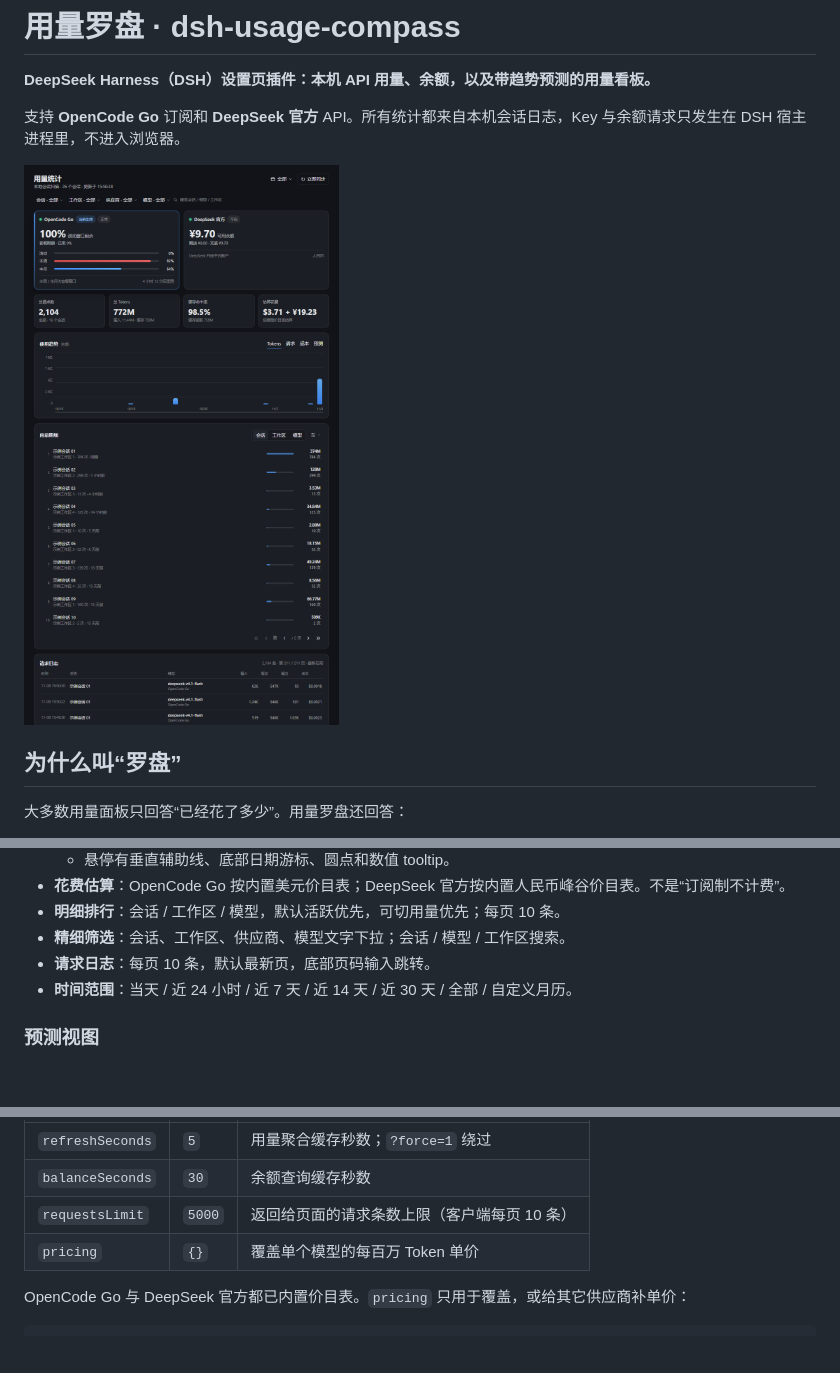
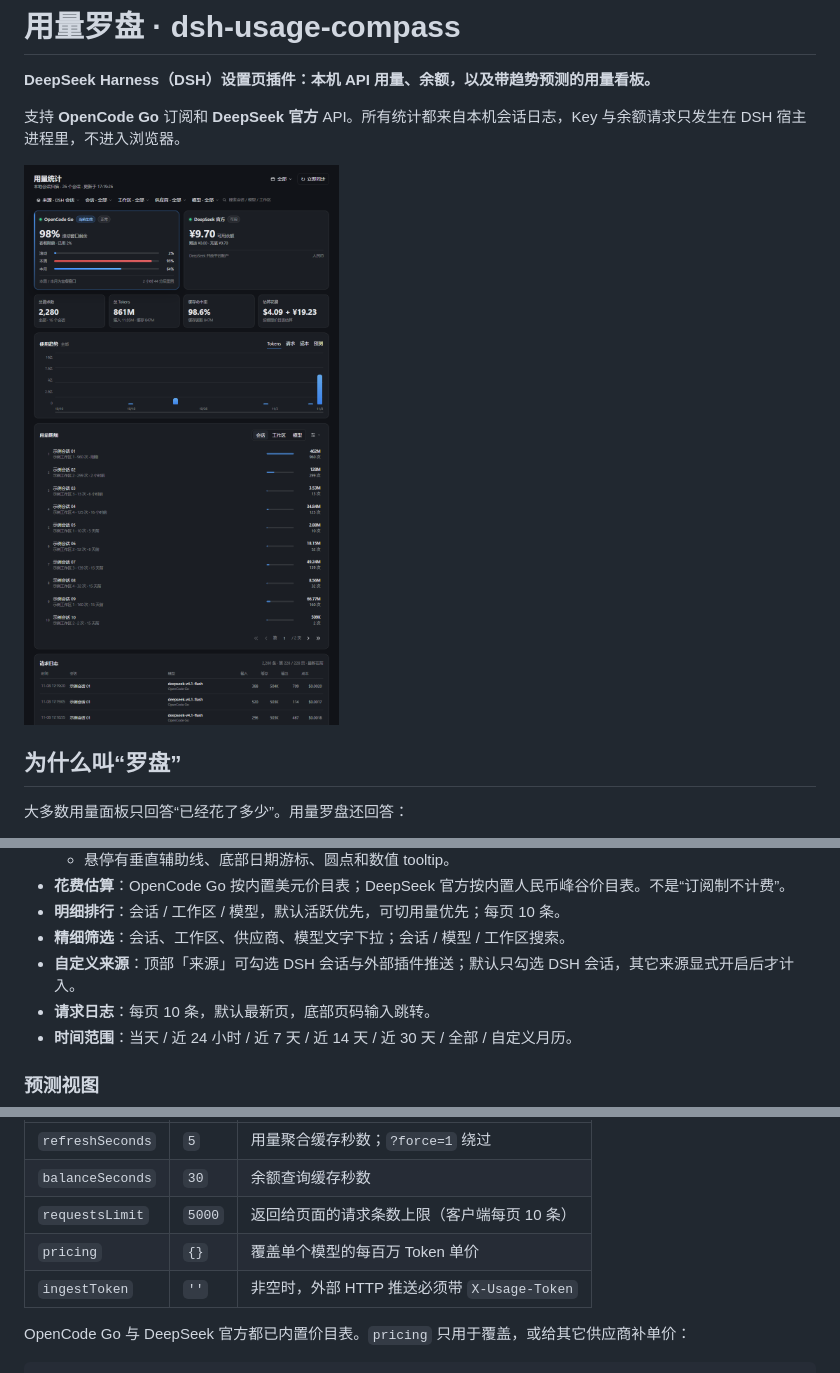
Before and after one commit to CHengShan-deep/dsh-usage-compass, a Markdown page: README.md, 3 parts joined by grey strips. Rendered like a GitHub page; pictures changed too: docs/preview.png; blank space fills up the shorter version.

Commit message:
feat: custom usage sources and audit ingest

```diff
--- a/README.md
+++ b/README.md
@@ -30,6 +30,7 @@
 - **花费估算**：OpenCode Go 按内置美元价目表；DeepSeek 官方按内置人民币峰谷价目表。不是“订阅制不计费”。
 - **明细排行**：会话 / 工作区 / 模型，默认活跃优先，可切用量优先；每页 10 条。
 - **精细筛选**：会话、工作区、供应商、模型文字下拉；会话 / 模型 / 工作区搜索。
+- **自定义来源**：顶部「来源」可勾选 DSH 会话与外部插件推送；默认只勾选 DSH 会话，其它来源显式开启后才计入。
 - **请求日志**：每页 10 条，默认最新页，底部页码输入跳转。
 - **时间范围**：当天 / 近 24 小时 / 近 7 天 / 近 14 天 / 近 30 天 / 全部 / 自定义月历。
 
@@ -102,6 +204,7 @@ dsh plugin --profile desktop add git+https://github.com/CHengShan-deep/dsh-usage
 | `balanceSeconds` | `30` | 余额查询缓存秒数 |
 | `requestsLimit` | `5000` | 返回给页面的请求条数上限（客户端每页 10 条） |
 | `pricing` | `{}` | 覆盖单个模型的每百万 Token 单价 |
+| `ingestToken` | `''` | 非空时，外部 HTTP 推送必须带 `X-Usage-Token` |
 
 OpenCode Go 与 DeepSeek 官方都已内置价目表。`pricing` 只用于覆盖，或给其它供应商补单价：
 
```
Also changed, not shown: other parts of README.md (+101 -0 lines), docs/sources.png (added), 5 other files.
